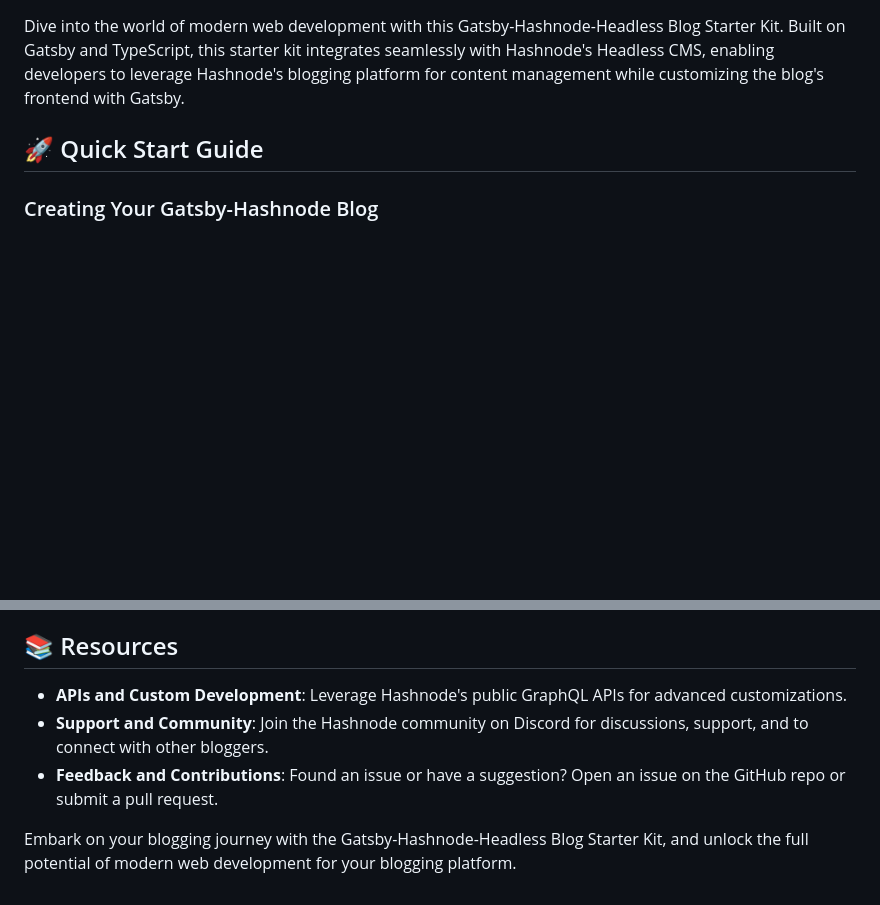
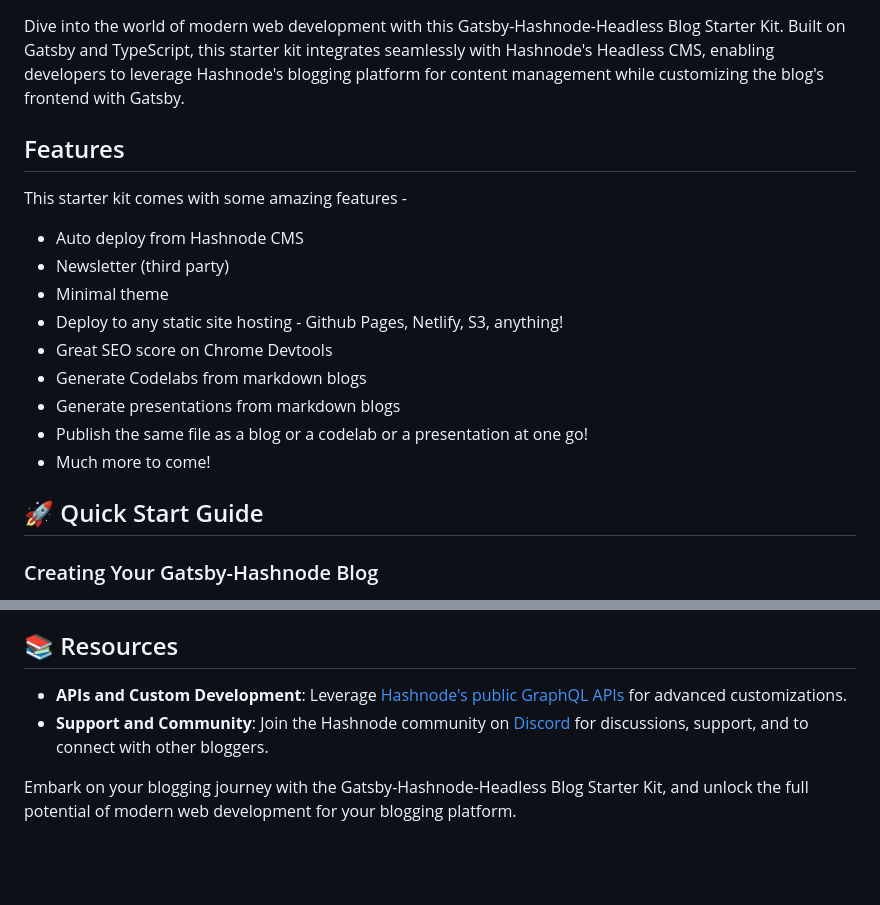
Before and after one commit to xprilion/gatsby-hashnode-headless, a Markdown page: README.md, 2 parts joined by grey strips. GitHub-like rendering; blank space fills up the shorter version.

```diff
--- a/README.md
+++ b/README.md
@@ -11,6 +11,19 @@
 </h1>
 
 Dive into the world of modern web development with this Gatsby-Hashnode-Headless Blog Starter Kit. Built on Gatsby and TypeScript, this starter kit integrates seamlessly with Hashnode's Headless CMS, enabling developers to leverage Hashnode's blogging platform for content management while customizing the blog's frontend with Gatsby.
+
+## Features
+
+This starter kit comes with some amazing features -
+- Auto deploy from Hashnode CMS
+- Newsletter (third party)
+- Minimal theme
+- Deploy to any static site hosting - Github Pages, Netlify, S3, anything!
+- Great SEO score on Chrome Devtools
+- Generate Codelabs from markdown blogs
+- Generate presentations from markdown blogs
+- Publish the same file as a blog or a codelab or a presentation at one go!
+- Much more to come!
 
 ## 🚀 Quick Start Guide
 
@@ -90,8 +103,7 @@ If it's a quick fix, such as a misspelled word or a broken link, feel free to sk
 
 ## 📚 Resources
 
-- **APIs and Custom Development**: Leverage Hashnode's public GraphQL APIs for advanced customizations.
-- **Support and Community**: Join the Hashnode community on Discord for discussions, support, and to connect with other bloggers.
-- **Feedback and Contributions**: Found an issue or have a suggestion? Open an issue on the GitHub repo or submit a pull request.
+- **APIs and Custom Development**: Leverage [Hashnode's public GraphQL APIs](https://gql.hashnode.com/) for advanced customizations.
+- **Support and Community**: Join the Hashnode community on [Discord](https://discord.gg/hashnode) for discussions, support, and to connect with other bloggers.
 
 Embark on your blogging journey with the Gatsby-Hashnode-Headless Blog Starter Kit, and unlock the full potential of modern web development for your blogging platform.
```
